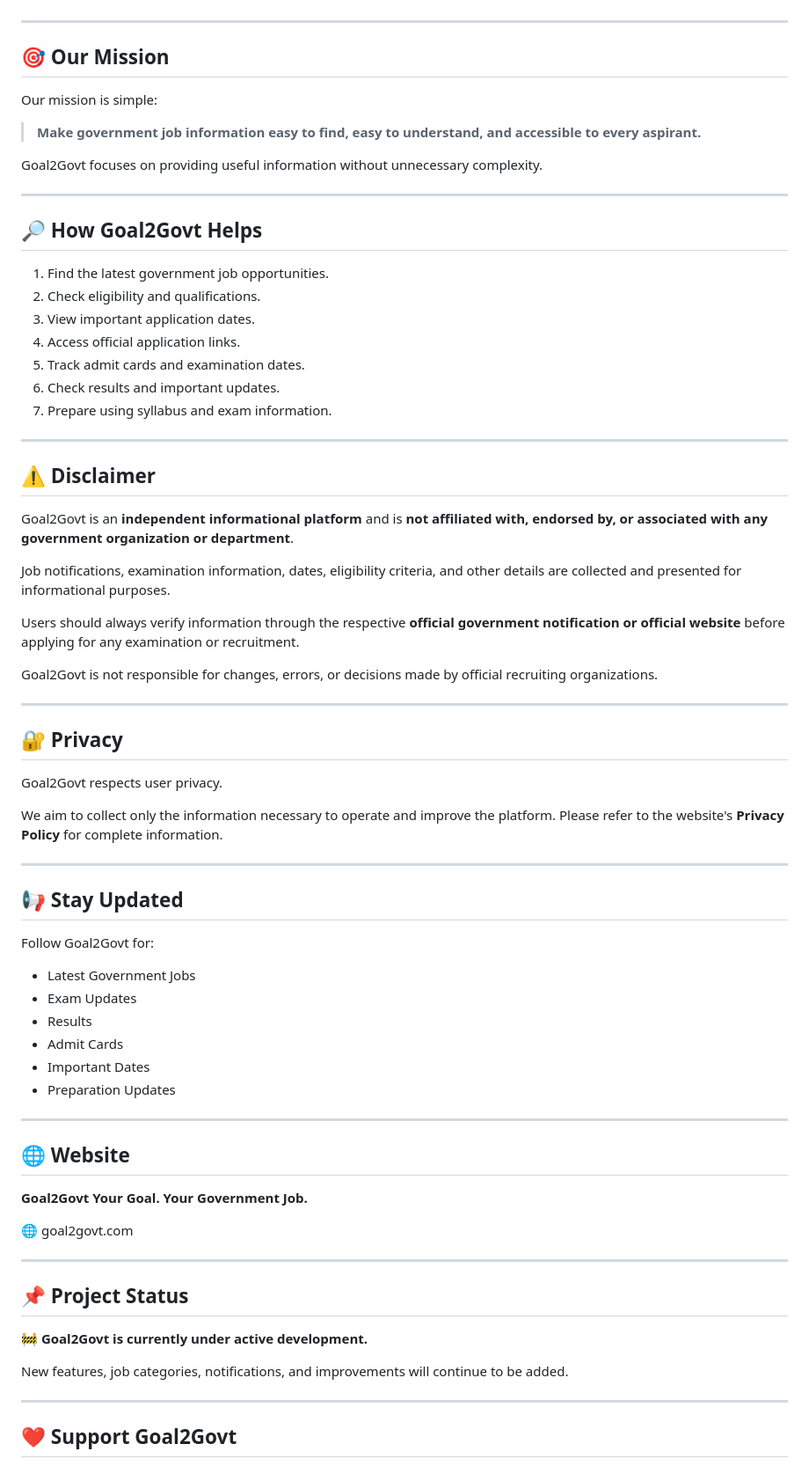
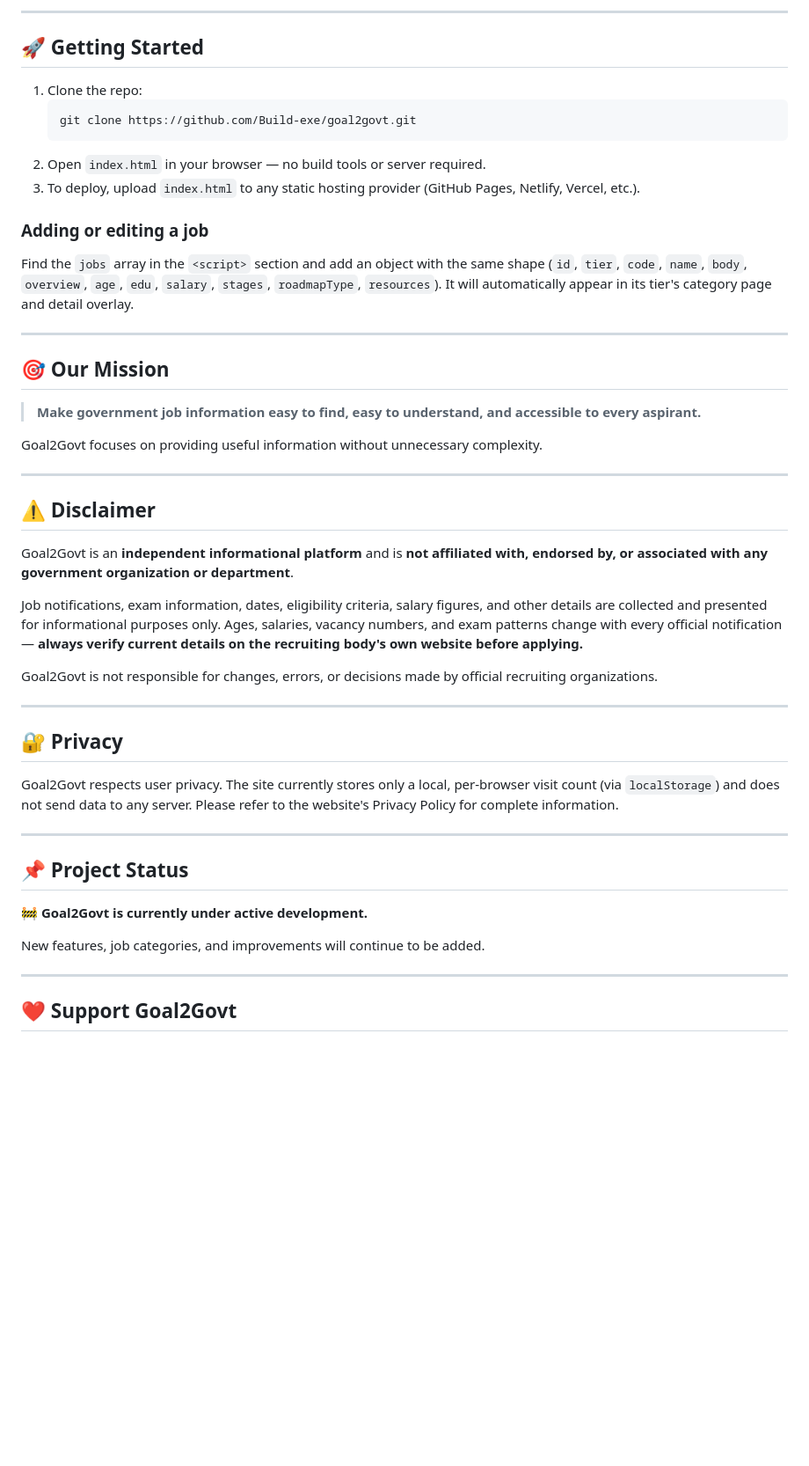
Before and after one commit to Build-exe/goal2govt, a Markdown page: README.md, the part around one of its changes. Shown at 88% size. Drawn GitHub-style; blank space fills up the shorter version.

````diff
--- a/README.md
+++ b/README.md
@@ -73,9 +72,21 @@ More technologies and features may be added as Goal2Govt continues to grow.
+---
+
+## 🚀 Getting Started
+
+1. Clone the repo:
+   ```bash
+   git clone https://github.com/Build-exe/goal2govt.git
+   ```
+2. Open `index.html` in your browser — no build tools or server required.
+3. To deploy, upload `index.html` to any static hosting provider (GitHub Pages, Netlify, Vercel, etc.).
+
+### Adding or editing a job
+
+Find the `jobs` array in the `<script>` section and add an object with the same shape (`id`, `tier`, `code`, `name`, `body`, `overview`, `age`, `edu`, `salary`, `stages`, `roadmapType`, `resources`). It will automatically appear in its tier's category page and detail overlay.
 
 ---
 
 ## 🎯 Our Mission
-
-Our mission is simple:
 
 > **Make government job information easy to find, easy to understand, and accessible to every aspirant.**
 
@@ -83,25 +94,11 @@ Goal2Govt focuses on providing useful information without unnecessary complexity
 
 ---
 
-## 🔎 How Goal2Govt Helps
-
-1. Find the latest government job opportunities.
-2. Check eligibility and qualifications.
-3. View important application dates.
-4. Access official application links.
-5. Track admit cards and examination dates.
-6. Check results and important updates.
-7. Prepare using syllabus and exam information.
-
----
-
 ## ⚠️ Disclaimer
 
 Goal2Govt is an **independent informational platform** and is **not affiliated with, endorsed by, or associated with any government organization or department**.
 
-Job notifications, examination information, dates, eligibility criteria, and other details are collected and presented for informational purposes.
-
-Users should always verify information through the respective **official government notification or official website** before applying for any examination or recruitment.
+Job notifications, exam information, dates, eligibility criteria, salary figures, and other details are collected and presented for informational purposes only. Ages, salaries, vacancy numbers, and exam patterns change with every official notification — **always verify current details on the recruiting body's own website before applying.**
 
 Goal2Govt is not responsible for changes, errors, or decisions made by official recruiting organizations.
 
@@ -109,31 +106,7 @@ Goal2Govt is not responsible for changes, errors, or decisions made by official
 
 ## 🔐 Privacy
 
-Goal2Govt respects user privacy.
-
-We aim to collect only the information necessary to operate and improve the platform. Please refer to the website's **Privacy Policy** for complete information.
-
----
-
-## 📢 Stay Updated
-
-Follow Goal2Govt for:
-
-* Latest Government Jobs
-* Exam Updates
-* Results
-* Admit Cards
-* Important Dates
-* Preparation Updates
-
----
-
-## 🌐 Website
-
-**Goal2Govt**
-**Your Goal. Your Government Job.**
-
-🌐 goal2govt.com
+Goal2Govt respects user privacy. The site currently stores only a local, per-browser visit count (via `localStorage`) and does not send data to any server. Please refer to the website's Privacy Policy for complete information.
 
 ---
 
@@ -141,7 +114,7 @@ Follow Goal2Govt for:
 
 🚧 **Goal2Govt is currently under active development.**
 
-New features, job categories, notifications, and improvements will continue to be added.
+New features, job categories, and improvements will continue to be added.
 
 ---
 
````
Also changed, not shown: other parts of README.md (+42 -43 lines).
